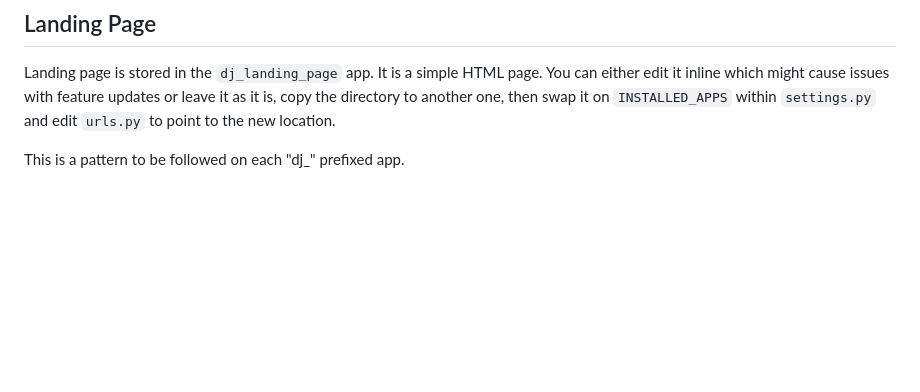
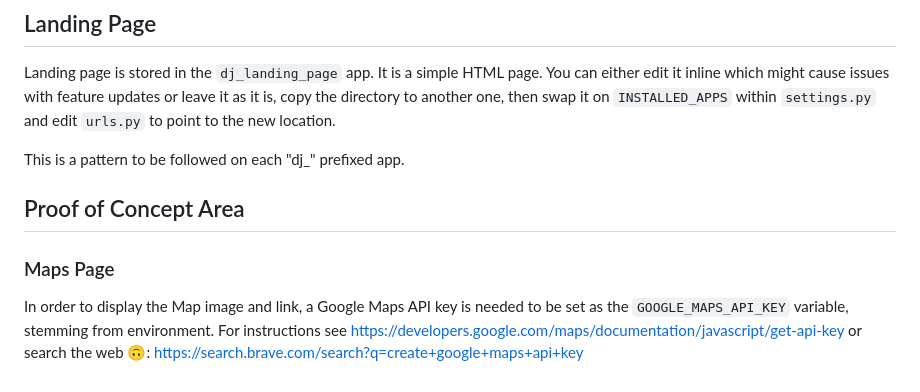
Before and after one commit to dimitrismistriotis/djforge, a Markdown page: Setup.md, the part around the change. Drawn GitHub-style; blank space fills up the shorter version.

Commit message:
docs(PoCs-App): document in setup how to set up maps key

```diff
--- a/Setup.md
+++ b/Setup.md
@@ -206,3 +206,13 @@ leave it as it is, copy the directory to another one, then swap it on `INSTALLED
 within `settings.py` and edit `urls.py` to point to the new location.
 
 This is a pattern to be followed on each "dj\_" prefixed app.
+
+## Proof of Concept Area
+
+### Maps Page
+
+In order to display the Map image and link, a Google Maps API key is needed to be
+set as the `GOOGLE_MAPS_API_KEY` variable, stemming from environment.
+For instructions see
+<https://developers.google.com/maps/documentation/javascript/get-api-key>
+or search the web 🙃: <https://search.brave.com/search?q=create+google+maps+api+key>
```
